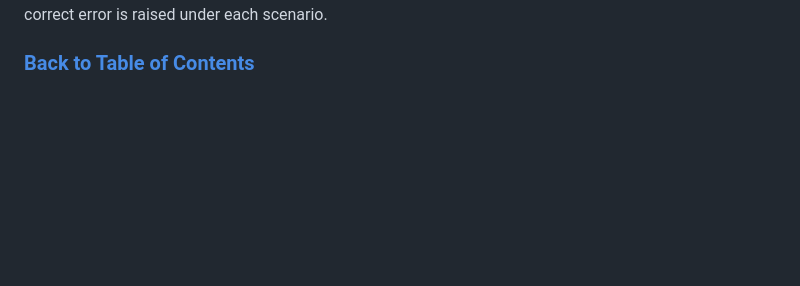
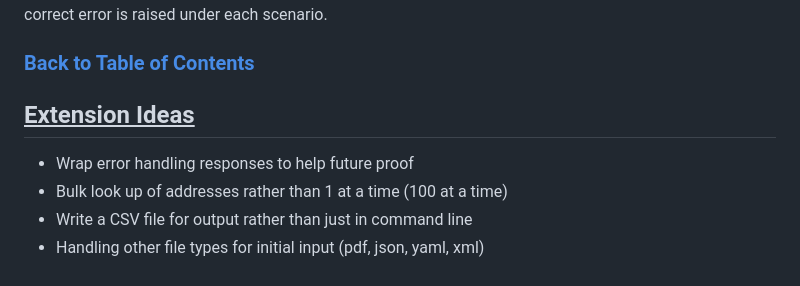
Before and after one commit to RyanChrisSmith/address_detective, a Markdown page: README.md, the part around the change. Drawn GitHub-style; blank space fills up the shorter version.

Commit message:
added extension ideas to README

```diff
--- a/README.md
+++ b/README.md
@@ -166,3 +166,13 @@ The ResponseAddress class is tested by sending a request to the SmartyStreets AP
 The SmartyStreetsApi tests contains two main blocks: "happy path" and "sad path". The "happy path" block tests that the SmartyStreetsApi.confirm_address method returns the expected result when given valid input. It also uses VCR to record and replay the HTTP request/response interaction with the SmartyStreets API, so that the tests can be run repeatedly without hitting the API every time. The "sad path" block contains several test cases that simulate various error scenarios that can occur when using the SmartyStreetsApi.confirm_address method. These include testing for connection errors, timeout errors, invalid JSON responses, and various HTTP error responses, such as 401 Unauthorized, 402 Payment Required, and 500 Server Error. The tests use RSpec's expect and raise_error matchers to verify that the correct error is raised under each scenario.
 
 ### [Back to Table of Contents](#table-of-contents)
+
+<u>
+
+## Extension Ideas
+</u>
+
+- Wrap error handling responses to help future proof
+- Bulk look up of addresses rather than 1 at a time (100 at a time)
+- Write a CSV file for output rather than just in command line
+- Handling other file types for initial input (pdf, json, yaml, xml)
```
